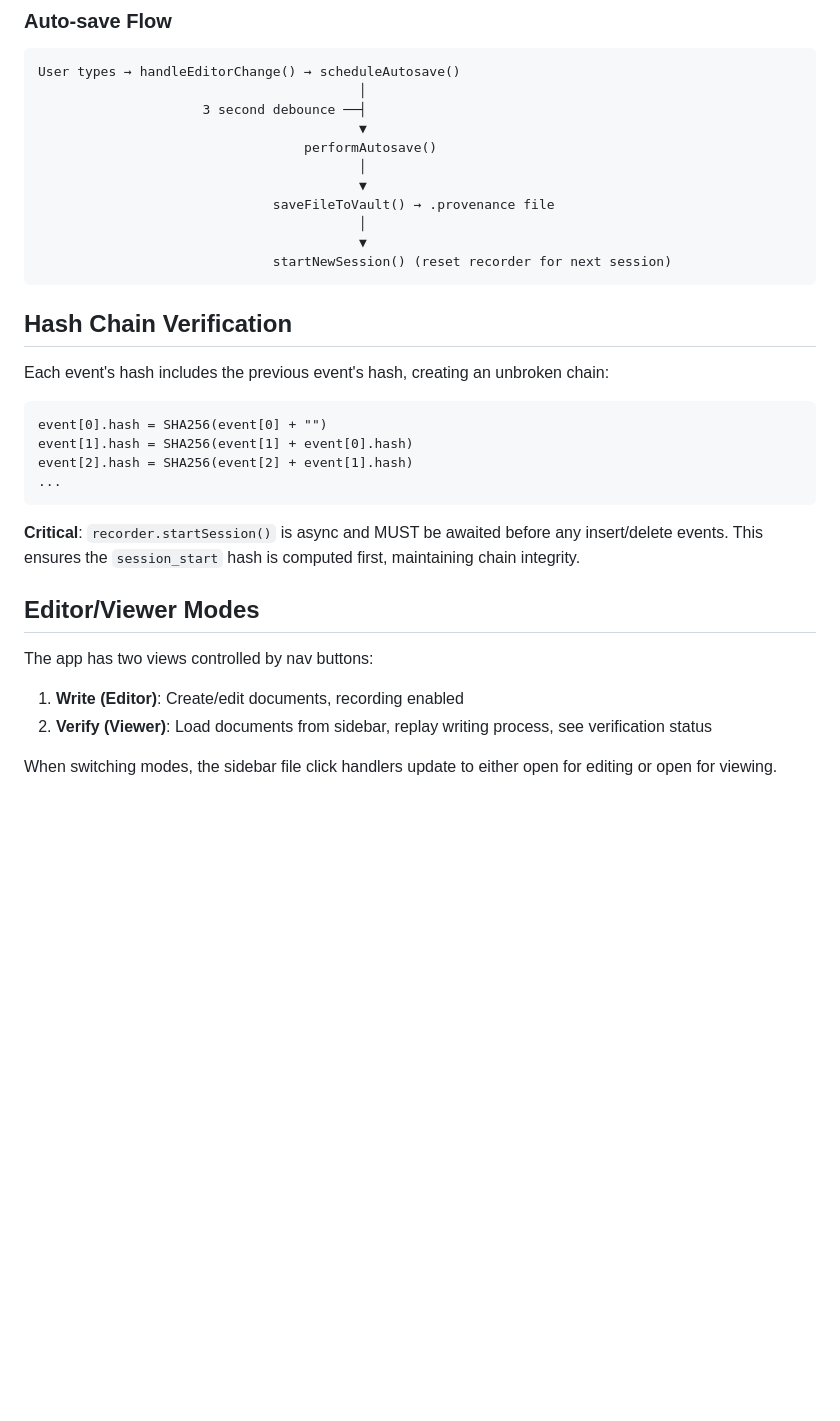
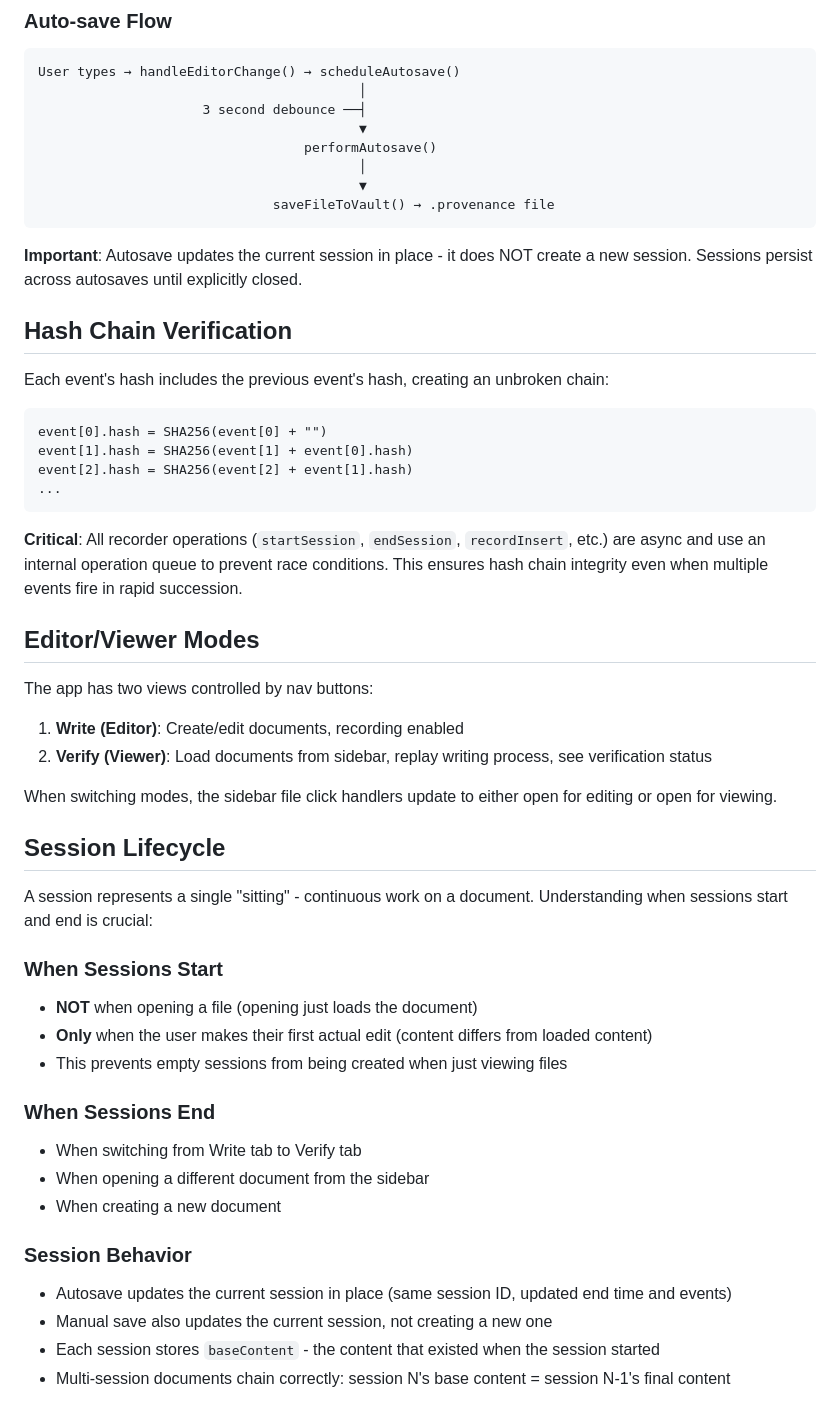
Before and after one commit to Vidhate/provenance, a Markdown page: CLAUDE.md, the part around the change. Rendered like a GitHub page; blank space fills up the shorter version.

Commit message:
docs: update CLAUDE.md with session lifecycle and hash chain details
- Document when sessions start (first edit) and end (tab switch, file switch)
- Clarify that autosave updates sessions in place, not creates new ones
- Note the operation queue that ensures hash chain integrity
- Remove outdated startNewSession() from auto-save flow diagram

Co-Authored-By: Claude Opus 4.5 <noreply@anthropic.com>

````diff
--- a/CLAUDE.md
+++ b/CLAUDE.md
@@ -371,10 +371,9 @@ User types → handleEditorChange() → scheduleAutosave()
                                          │
                                          ▼
                               saveFileToVault() → .provenance file
-                                         │
-                                         ▼
-                              startNewSession() (reset recorder for next session)
 ```
+
+**Important**: Autosave updates the current session in place - it does NOT create a new session. Sessions persist across autosaves until explicitly closed.
 
 ## Hash Chain Verification
 
@@ -387,7 +386,7 @@ event[2].hash = SHA256(event[2] + event[1].hash)
 ...
 ```
 
-**Critical**: `recorder.startSession()` is async and MUST be awaited before any insert/delete events. This ensures the `session_start` hash is computed first, maintaining chain integrity.
+**Critical**: All recorder operations (`startSession`, `endSession`, `recordInsert`, etc.) are async and use an internal operation queue to prevent race conditions. This ensures hash chain integrity even when multiple events fire in rapid succession.
 
 ## Editor/Viewer Modes
 
@@ -397,3 +396,23 @@ The app has two views controlled by nav buttons:
 2. **Verify (Viewer)**: Load documents from sidebar, replay writing process, see verification status
 
 When switching modes, the sidebar file click handlers update to either open for editing or open for viewing.
+
+## Session Lifecycle
+
+A session represents a single "sitting" - continuous work on a document. Understanding when sessions start and end is crucial:
+
+### When Sessions Start
+- **NOT** when opening a file (opening just loads the document)
+- **Only** when the user makes their first actual edit (content differs from loaded content)
+- This prevents empty sessions from being created when just viewing files
+
+### When Sessions End
+- When switching from Write tab to Verify tab
+- When opening a different document from the sidebar
+- When creating a new document
+
+### Session Behavior
+- Autosave updates the current session in place (same session ID, updated end time and events)
+- Manual save also updates the current session, not creating a new one
+- Each session stores `baseContent` - the content that existed when the session started
+- Multi-session documents chain correctly: session N's base content = session N-1's final content
````
